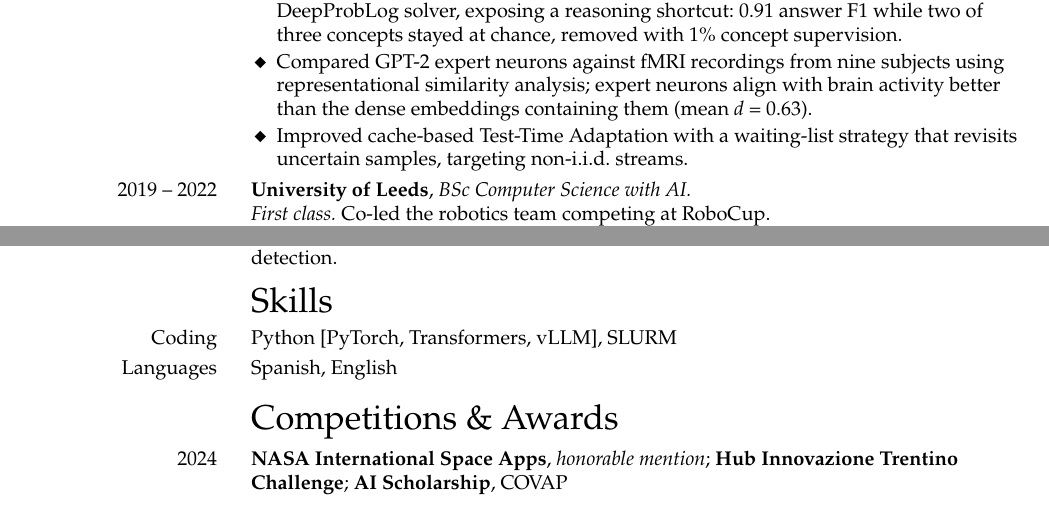
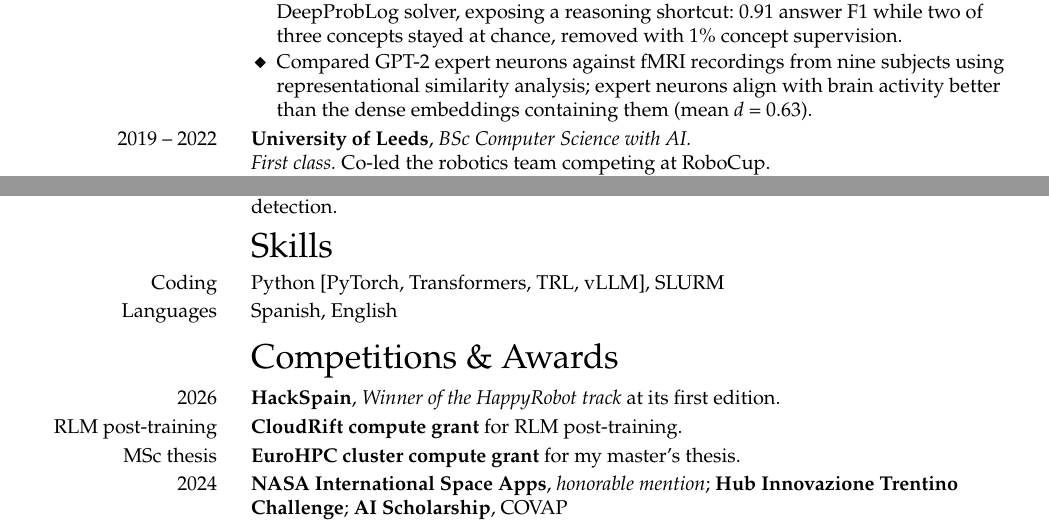
Before and after one commit to jucamohedano/jucamohedano.github.io, a LaTeX CV (docs/cv/cv.tex): two parts of the page, joined at a grey line, cut so that both start at the same text. Compiled offline with pdfLaTeX.

Commit message:
Update CV skills and awards

```diff
--- a/docs/cv/cv.tex
+++ b/docs/cv/cv.tex
@@ -31,7 +31,7 @@
 % A section heading, aligned with the content column.
 \newcommand{\cvsection}[1]{%
   \needspace{4\baselineskip}%
-  \vspace{2.5mm}%
+  \vspace{2mm}%
   \hspace*{\dimexpr\datecol+\gapcol\relax}{\LARGE #1}\par
   \vspace{1.4mm}}
 
@@ -41,7 +41,7 @@
   \begin{minipage}[t]{\datecol}\raggedleft\strut #1\end{minipage}%
   \hspace{\gapcol}%
   \begin{minipage}[t]{\bodycol}\raggedright\strut #2\end{minipage}\par
-  \vspace{1.1mm}}
+  \vspace{0.85mm}}
 
 % Content with no label in the left column.
 \newcommand{\cvline}[1]{\cventry{}{#1}}
@@ -93,8 +93,6 @@
     \item Compared GPT-2 expert neurons against fMRI recordings from nine subjects
           using representational similarity analysis; expert neurons align with brain
           activity better than the dense embeddings containing them (mean \textit{d} = 0.63).
-    \item Improved cache-based Test-Time Adaptation with a waiting-list strategy that
-          revisits uncertain samples, targeting non-i.i.d.\ streams.
   \end{itemize}}
 
 \cventry{2019 -- 2022}{%
@@ -136,11 +134,14 @@
 
 % ── skills ────────────────────────────────────────────────────────────────
 \cvsection{Skills}
-\cventry{Coding}{Python [PyTorch, Transformers, vLLM], SLURM}
+\cventry{Coding}{Python [PyTorch, Transformers, TRL, vLLM], SLURM}
 \cventry{Languages}{Spanish, English}
 
 % ── competitions & awards ─────────────────────────────────────────────────
 \cvsection{Competitions \& Awards}
+\cventry{2026}{\textbf{HackSpain}, \role{Winner of the HappyRobot track} at its first edition.}
+\cventry{RLM post-training}{\textbf{CloudRift compute grant} for RLM post-training.}
+\cventry{MSc thesis}{\textbf{EuroHPC cluster compute grant} for my master's thesis.}
 \cventry{2024}{\textbf{NASA International Space Apps}, \role{honorable mention};
                \textbf{Hub Innovazione Trentino Challenge};
                \textbf{AI Scholarship}, COVAP}
```
Also changed, not shown: assets/files/Juan_Camacho_CV.pdf.
